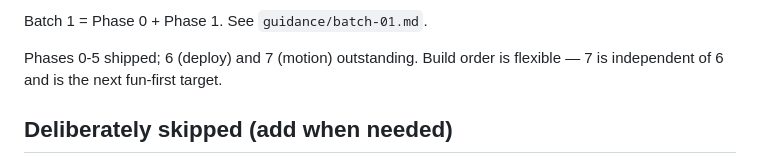
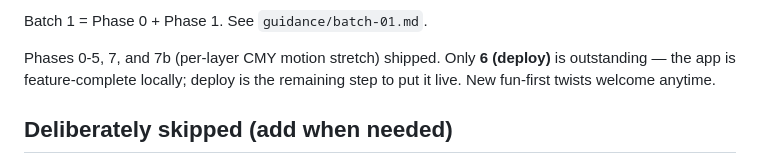
Before and after one commit to zntznt/iconizer, a Markdown page: guidance/PLAN.md, the part around the change. Drawn GitHub-style.

```diff
--- a/guidance/PLAN.md
+++ b/guidance/PLAN.md
@@ -58,8 +58,9 @@ One pure function, everything else is plumbing:
 
 Batch 1 = Phase 0 + Phase 1. See `guidance/batch-01.md`.
 
-Phases 0-5 shipped; 6 (deploy) and 7 (motion) outstanding. Build order is flexible —
-7 is independent of 6 and is the next fun-first target.
+Phases 0-5, 7, and 7b (per-layer CMY motion stretch) shipped. Only **6 (deploy)**
+is outstanding — the app is feature-complete locally; deploy is the remaining step
+to put it live. New fun-first twists welcome anytime.
 
 ## Deliberately skipped (add when needed)
 
```
Also changed, not shown: guidance/manual-tests.md (+24 -0 lines).
